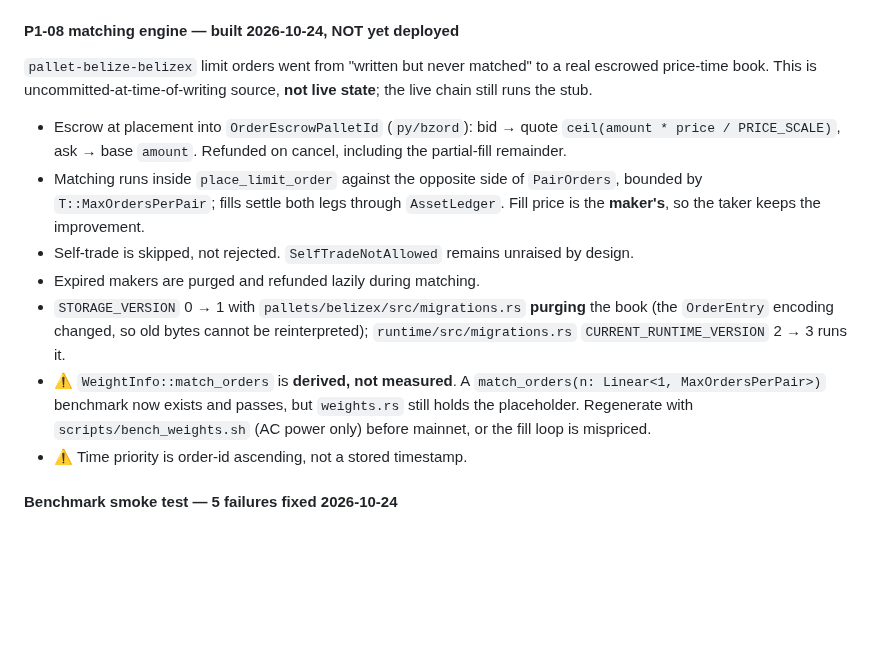
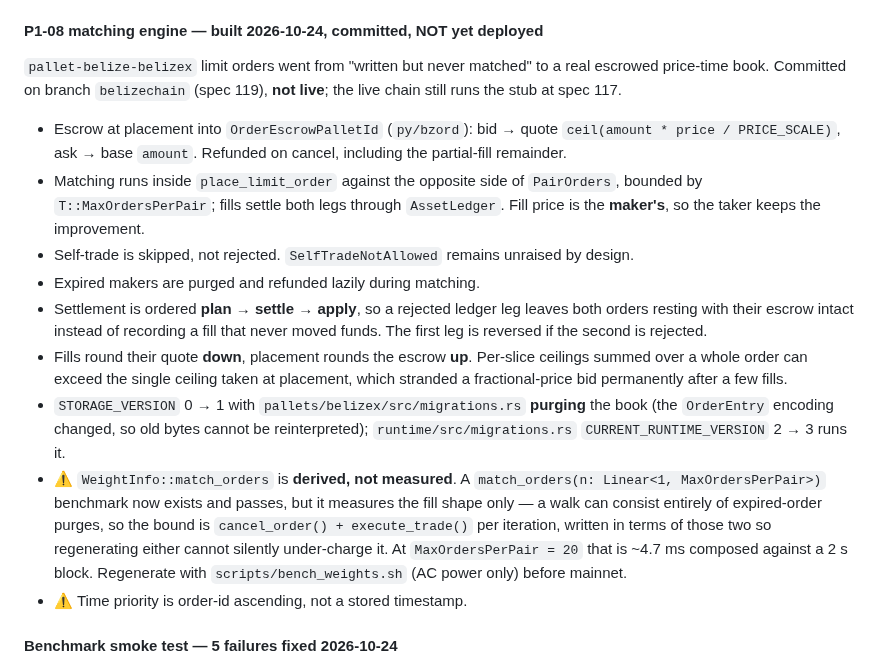
Before and after one commit to BelizeChain/belizechain, a Markdown page: docs/ECOSYSTEM_STATE.md, the part around the change. GitHub-like rendering; blank space fills up the shorter version.

Commit message:
docs(state): P1-08 is committed now; record settlement ordering and rounding
The section still said 'uncommitted-at-time-of-writing', which stopped being true
at 78a661c. Adds the two correctness fixes made after it: plan/settle/apply
ordering so a rejected ledger leg cannot record a fill, and round-down fills so a
fractional-price bid cannot strand. Also corrects the match_orders caveat — the
benchmark measures the fill shape only, so the bound is derived from
cancel_order + execute_trade.

```diff
--- a/docs/ECOSYSTEM_STATE.md
+++ b/docs/ECOSYSTEM_STATE.md
@@ -640,11 +640,11 @@ Counts verified 2026-10-22:
   ⚠️ Still open and **not** fixed by this: `hickory-resolver 0.24.4` (GHSA-5j98-2g5x-46v6)
   needs `libp2p-dns 0.45` upstream.
 
-#### P1-08 matching engine — built 2026-10-24, NOT yet deployed
+#### P1-08 matching engine — built 2026-10-24, committed, NOT yet deployed
 
 `pallet-belize-belizex` limit orders went from "written but never matched" to a real
-escrowed price-time book. This is uncommitted-at-time-of-writing source, **not live state**;
-the live chain still runs the stub.
+escrowed price-time book. Committed on branch `belizechain` (spec 119), **not live**; the
+live chain still runs the stub at spec 117.
 
 - Escrow at placement into `OrderEscrowPalletId` (`py/bzord`): bid → quote
   `ceil(amount * price / PRICE_SCALE)`, ask → base `amount`. Refunded on cancel,
@@ -654,13 +654,22 @@ the live chain still runs the stub.
   Fill price is the **maker's**, so the taker keeps the improvement.
 - Self-trade is skipped, not rejected. `SelfTradeNotAllowed` remains unraised by design.
 - Expired makers are purged and refunded lazily during matching.
+- Settlement is ordered **plan → settle → apply**, so a rejected ledger leg leaves both
+  orders resting with their escrow intact instead of recording a fill that never moved
+  funds. The first leg is reversed if the second is rejected.
+- Fills round their quote **down**, placement rounds the escrow **up**. Per-slice ceilings
+  summed over a whole order can exceed the single ceiling taken at placement, which
+  stranded a fractional-price bid permanently after a few fills.
 - `STORAGE_VERSION` 0 → 1 with `pallets/belizex/src/migrations.rs` **purging** the book
   (the `OrderEntry` encoding changed, so old bytes cannot be reinterpreted);
   `runtime/src/migrations.rs` `CURRENT_RUNTIME_VERSION` 2 → 3 runs it.
 - ⚠️ `WeightInfo::match_orders` is **derived, not measured**. A
-  `match_orders(n: Linear<1, MaxOrdersPerPair>)` benchmark now exists and passes, but
-  `weights.rs` still holds the placeholder. Regenerate with `scripts/bench_weights.sh`
-  (AC power only) before mainnet, or the fill loop is mispriced.
+  `match_orders(n: Linear<1, MaxOrdersPerPair>)` benchmark now exists and passes, but it
+  measures the fill shape only — a walk can consist entirely of expired-order purges, so
+  the bound is `cancel_order() + execute_trade()` per iteration, written in terms of those
+  two so regenerating either cannot silently under-charge it. At `MaxOrdersPerPair = 20`
+  that is ~4.7 ms composed against a 2 s block. Regenerate with `scripts/bench_weights.sh`
+  (AC power only) before mainnet.
 - ⚠️ Time priority is order-id ascending, not a stored timestamp.
 
 #### Benchmark smoke test — 5 failures fixed 2026-10-24
```
